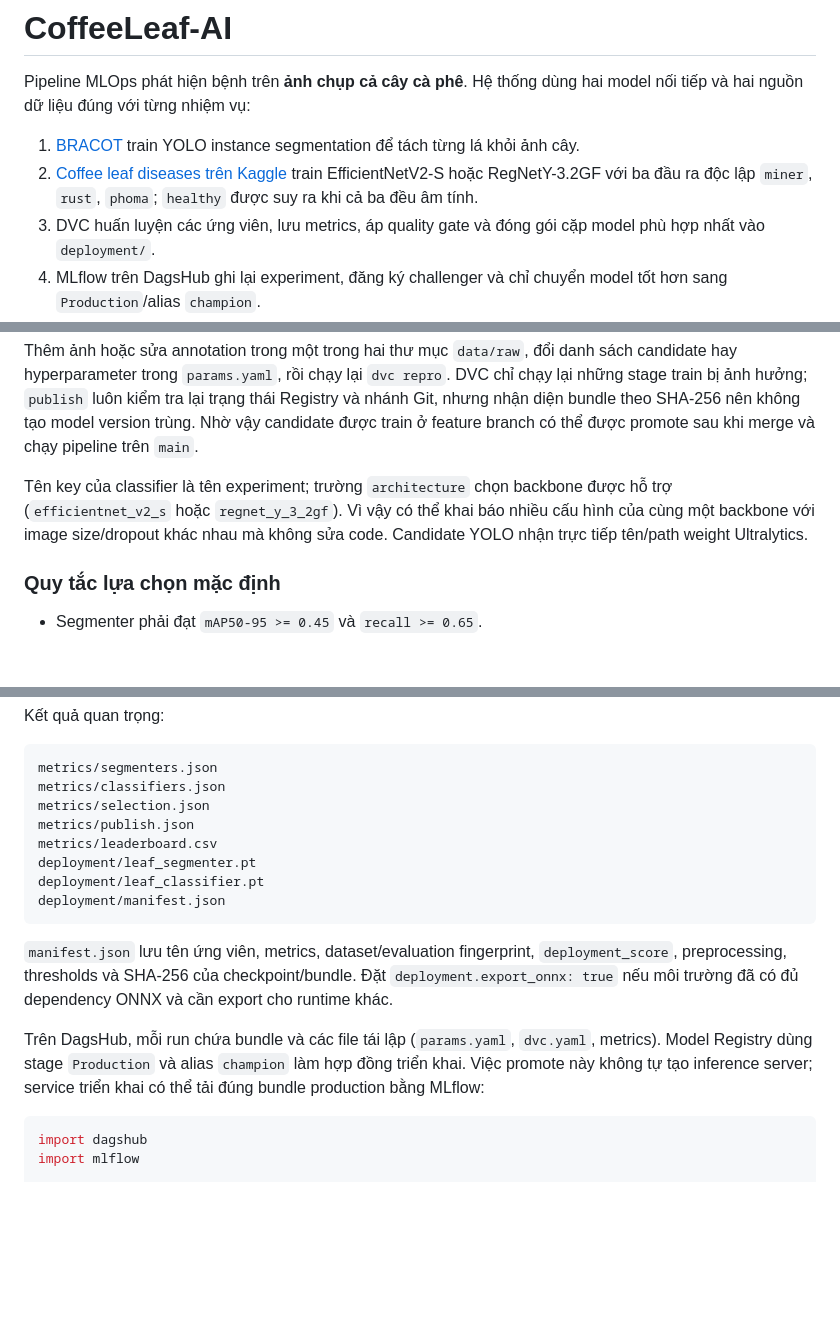
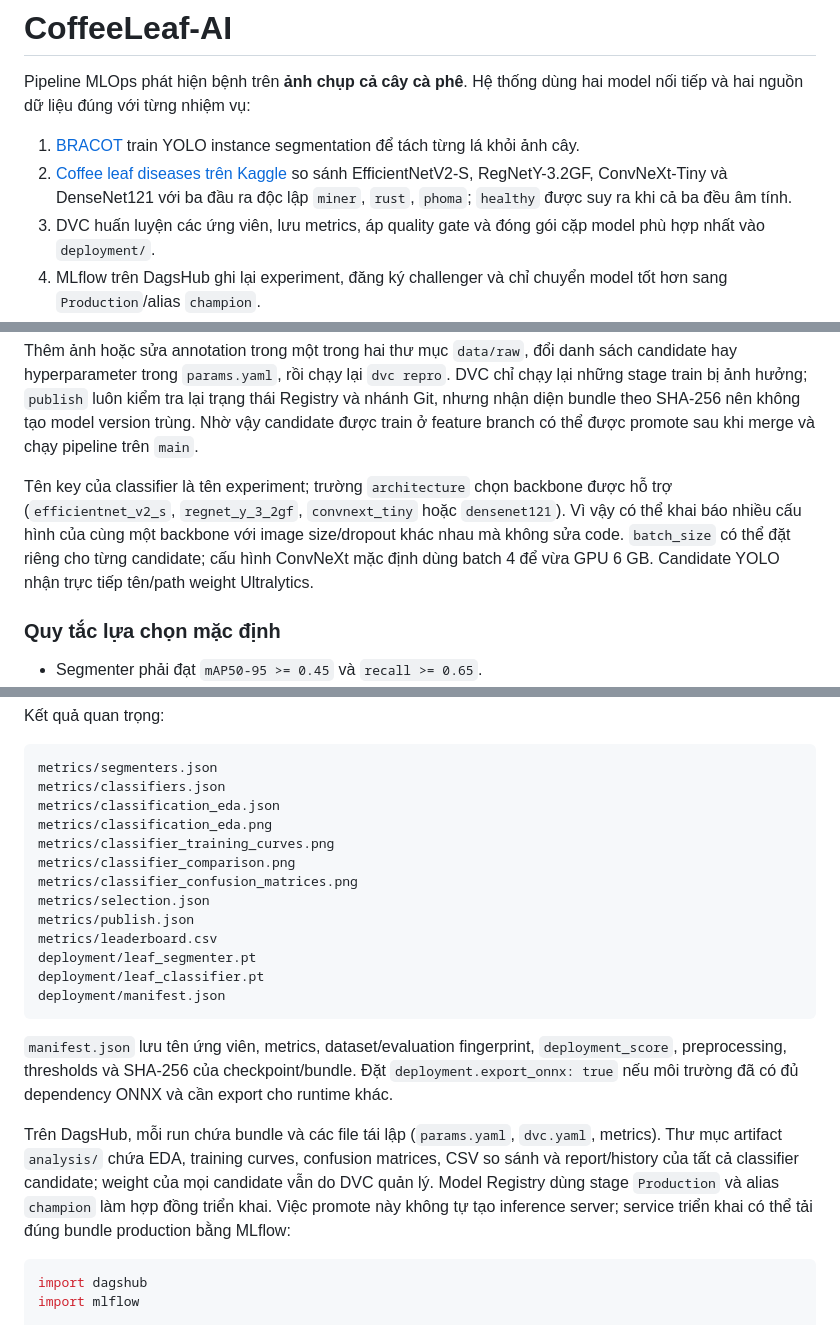
Before and after one commit to Anh467/CoffeeLeaf-AI, a Markdown page: README.md, 3 parts joined by grey strips. Rendered like a GitHub page; blank space fills up the shorter version.

Commit message:
Document upgraded classifier experiments

````diff
--- a/README.md
+++ b/README.md
@@ -6,8 +6,9 @@ model nối tiếp và hai nguồn dữ liệu đúng với từng nhiệm vụ:
 1. [BRACOT](https://data.mendeley.com/datasets/pmkbyjpf6k/1) train YOLO instance
    segmentation để tách từng lá khỏi ảnh cây.
 2. [Coffee leaf diseases trên Kaggle](https://www.kaggle.com/datasets/badasstechie/coffee-leaf-diseases/data)
-   train EfficientNetV2-S hoặc RegNetY-3.2GF với ba đầu ra độc lập `miner`,
-   `rust`, `phoma`; `healthy` được suy ra khi cả ba đều âm tính.
+   so sánh EfficientNetV2-S, RegNetY-3.2GF, ConvNeXt-Tiny và DenseNet121 với ba
+   đầu ra độc lập `miner`, `rust`, `phoma`; `healthy` được suy ra khi cả ba đều
+   âm tính.
 3. DVC huấn luyện các ứng viên, lưu metrics, áp quality gate và đóng gói cặp
    model phù hợp nhất vào `deployment/`.
 4. MLflow trên DagsHub ghi lại experiment, đăng ký challenger và chỉ chuyển
@@ -198,9 +200,11 @@ trùng. Nhờ vậy candidate được train ở feature branch có thể đư
 merge và chạy pipeline trên `main`.
 
 Tên key của classifier là tên experiment; trường `architecture` chọn backbone
-được hỗ trợ (`efficientnet_v2_s` hoặc `regnet_y_3_2gf`). Vì vậy có thể khai báo
-nhiều cấu hình của cùng một backbone với image size/dropout khác nhau mà không
-sửa code. Candidate YOLO nhận trực tiếp tên/path weight Ultralytics.
+được hỗ trợ (`efficientnet_v2_s`, `regnet_y_3_2gf`, `convnext_tiny` hoặc
+`densenet121`). Vì vậy có thể khai báo nhiều cấu hình của cùng một backbone với
+image size/dropout khác nhau mà không sửa code. `batch_size` có thể đặt riêng
+cho từng candidate; cấu hình ConvNeXt mặc định dùng batch 4 để vừa GPU 6 GB.
+Candidate YOLO nhận trực tiếp tên/path weight Ultralytics.
 
 ### Quy tắc lựa chọn mặc định
 
@@ -245,6 +249,11 @@ Kết quả quan trọng:
 ```text
 metrics/segmenters.json
 metrics/classifiers.json
+metrics/classification_eda.json
+metrics/classification_eda.png
+metrics/classifier_training_curves.png
+metrics/classifier_comparison.png
+metrics/classifier_confusion_matrices.png
 metrics/selection.json
 metrics/publish.json
 metrics/leaderboard.csv
@@ -259,9 +268,11 @@ deployment/manifest.json
 cần export cho runtime khác.
 
 Trên DagsHub, mỗi run chứa bundle và các file tái lập (`params.yaml`, `dvc.yaml`,
-metrics). Model Registry dùng stage `Production` và alias `champion` làm hợp đồng
-triển khai. Việc promote này không tự tạo inference server; service triển khai có
-thể tải đúng bundle production bằng MLflow:
+metrics). Thư mục artifact `analysis/` chứa EDA, training curves, confusion
+matrices, CSV so sánh và report/history của tất cả classifier candidate; weight
+của mọi candidate vẫn do DVC quản lý. Model Registry dùng stage `Production` và
+alias `champion` làm hợp đồng triển khai. Việc promote này không tự tạo inference
+server; service triển khai có thể tải đúng bundle production bằng MLflow:
 
 ```python
 import dagshub
````
Also changed, not shown: other parts of README.md (+3 -2 lines).
